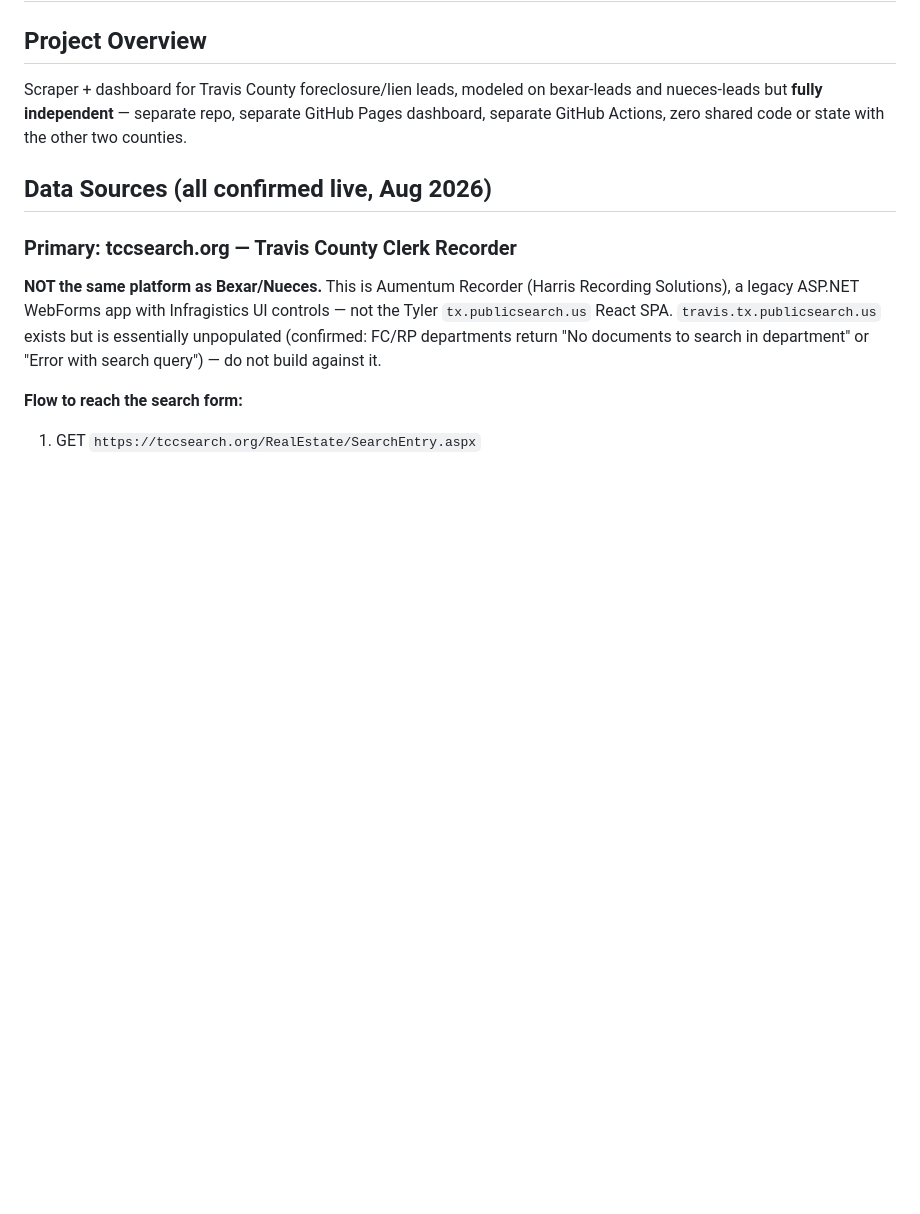
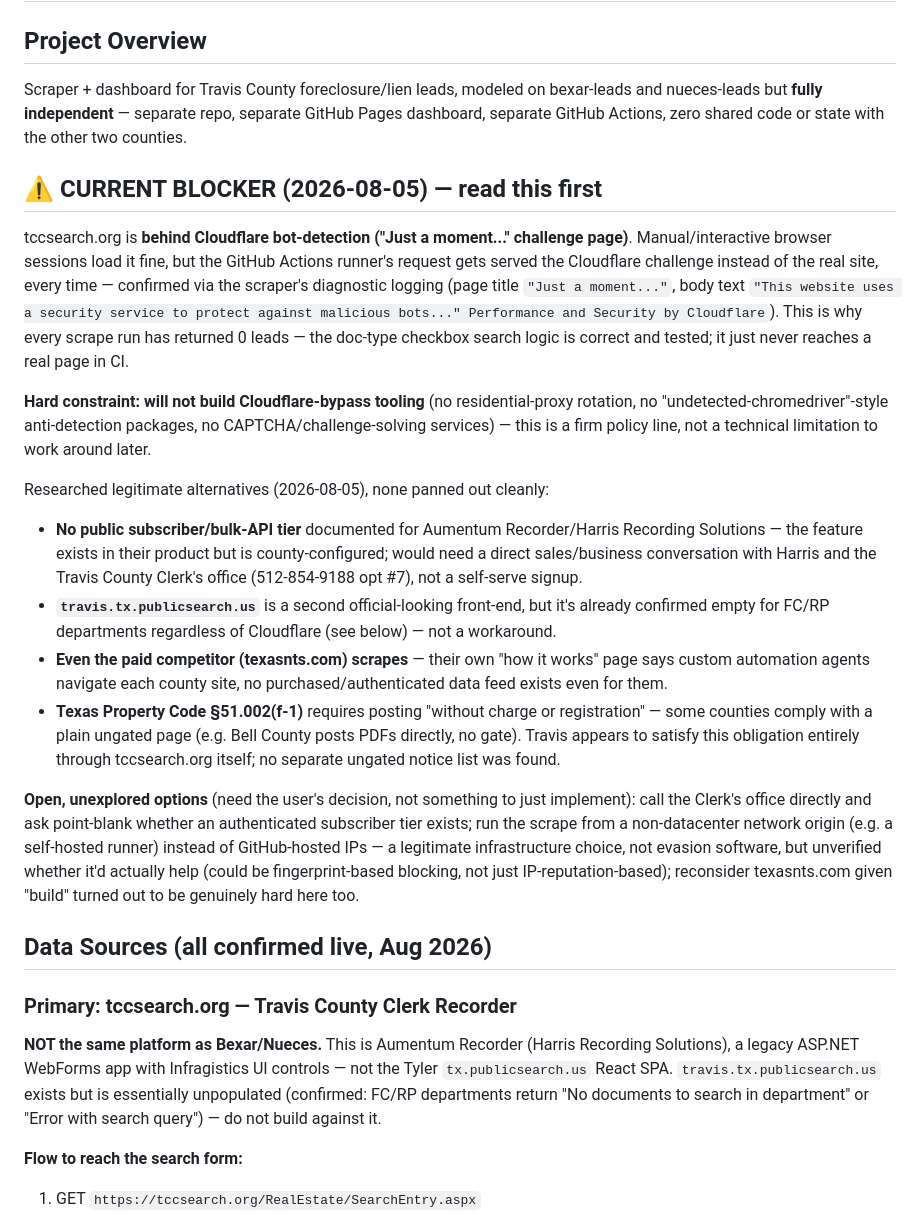
Before and after one commit to e4property/travis-leads, a Markdown page: CLAUDE.md, the part around the change. Rendered like a GitHub page; blank space fills up the shorter version.

Commit message:
Document Cloudflare blocker and researched alternatives (no bypass found)

```diff
--- a/CLAUDE.md
+++ b/CLAUDE.md
@@ -5,6 +5,50 @@ Scraper + dashboard for Travis County foreclosure/lien leads, modeled on
 bexar-leads and nueces-leads but **fully independent** — separate repo,
 separate GitHub Pages dashboard, separate GitHub Actions, zero shared code
 or state with the other two counties.
+
+## ⚠ CURRENT BLOCKER (2026-08-05) — read this first
+
+tccsearch.org is **behind Cloudflare bot-detection ("Just a moment..."
+challenge page)**. Manual/interactive browser sessions load it fine, but
+the GitHub Actions runner's request gets served the Cloudflare challenge
+instead of the real site, every time — confirmed via the scraper's
+diagnostic logging (page title `"Just a moment..."`, body text `"This
+website uses a security service to protect against malicious bots..."
+Performance and Security by Cloudflare`). This is why every scrape run
+has returned 0 leads — the doc-type checkbox search logic is correct and
+tested; it just never reaches a real page in CI.
+
+**Hard constraint: will not build Cloudflare-bypass tooling** (no
+residential-proxy rotation, no "undetected-chromedriver"-style
+anti-detection packages, no CAPTCHA/challenge-solving services) — this is
+a firm policy line, not a technical limitation to work around later.
+
+Researched legitimate alternatives (2026-08-05), none panned out cleanly:
+- **No public subscriber/bulk-API tier** documented for Aumentum
+  Recorder/Harris Recording Solutions — the feature exists in their
+  product but is county-configured; would need a direct sales/business
+  conversation with Harris and the Travis County Clerk's office
+  (512-854-9188 opt #7), not a self-serve signup.
+- **`travis.tx.publicsearch.us`** is a second official-looking front-end,
+  but it's already confirmed empty for FC/RP departments regardless of
+  Cloudflare (see below) — not a workaround.
+- **Even the paid competitor (texasnts.com) scrapes** — their own "how it
+  works" page says custom automation agents navigate each county site,
+  no purchased/authenticated data feed exists even for them.
+- **Texas Property Code §51.002(f-1)** requires posting "without charge
+  or registration" — some counties comply with a plain ungated page
+  (e.g. Bell County posts PDFs directly, no gate). Travis appears to
+  satisfy this obligation entirely through tccsearch.org itself; no
+  separate ungated notice list was found.
+
+**Open, unexplored options** (need the user's decision, not something to
+just implement): call the Clerk's office directly and ask point-blank
+whether an authenticated subscriber tier exists; run the scrape from a
+non-datacenter network origin (e.g. a self-hosted runner) instead of
+GitHub-hosted IPs — a legitimate infrastructure choice, not evasion
+software, but unverified whether it'd actually help (could be
+fingerprint-based blocking, not just IP-reputation-based); reconsider
+texasnts.com given "build" turned out to be genuinely hard here too.
 
 ## Data Sources (all confirmed live, Aug 2026)
 
```
